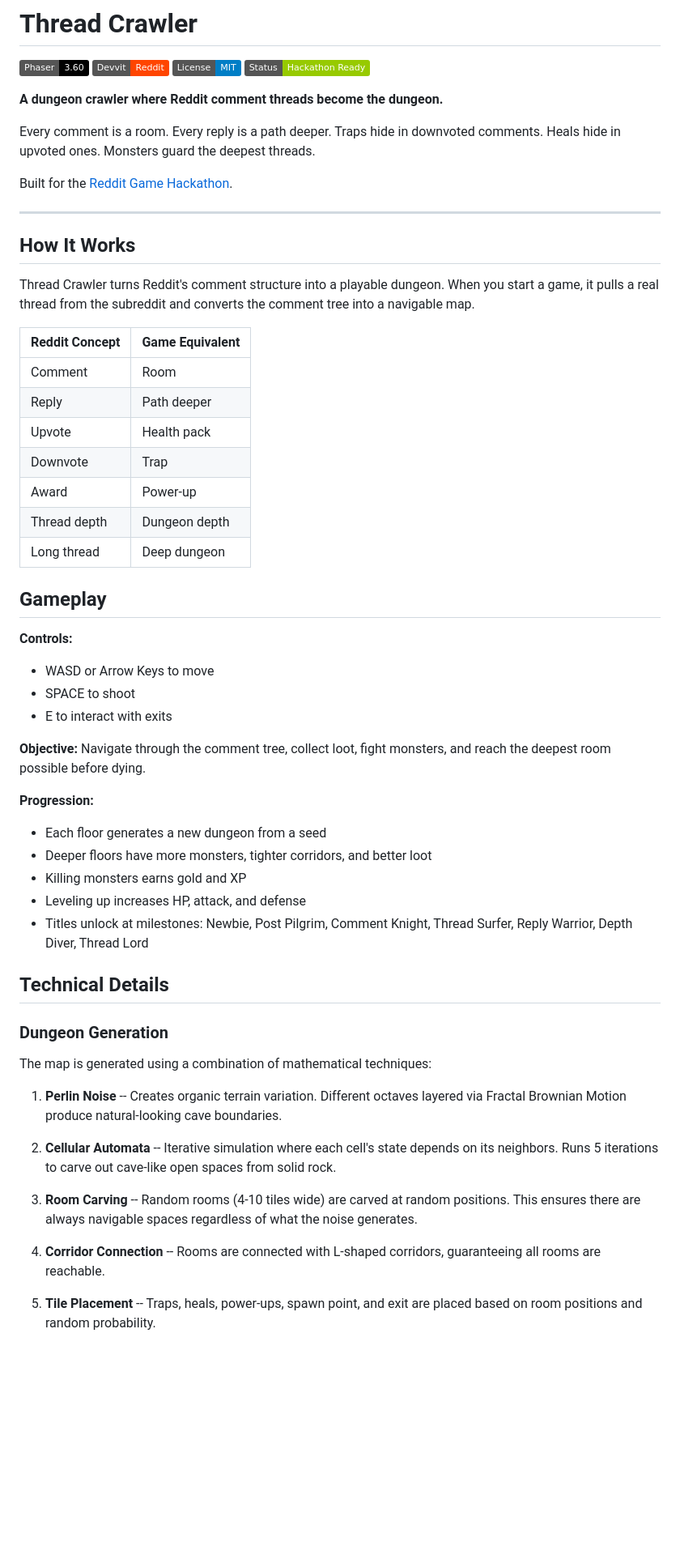
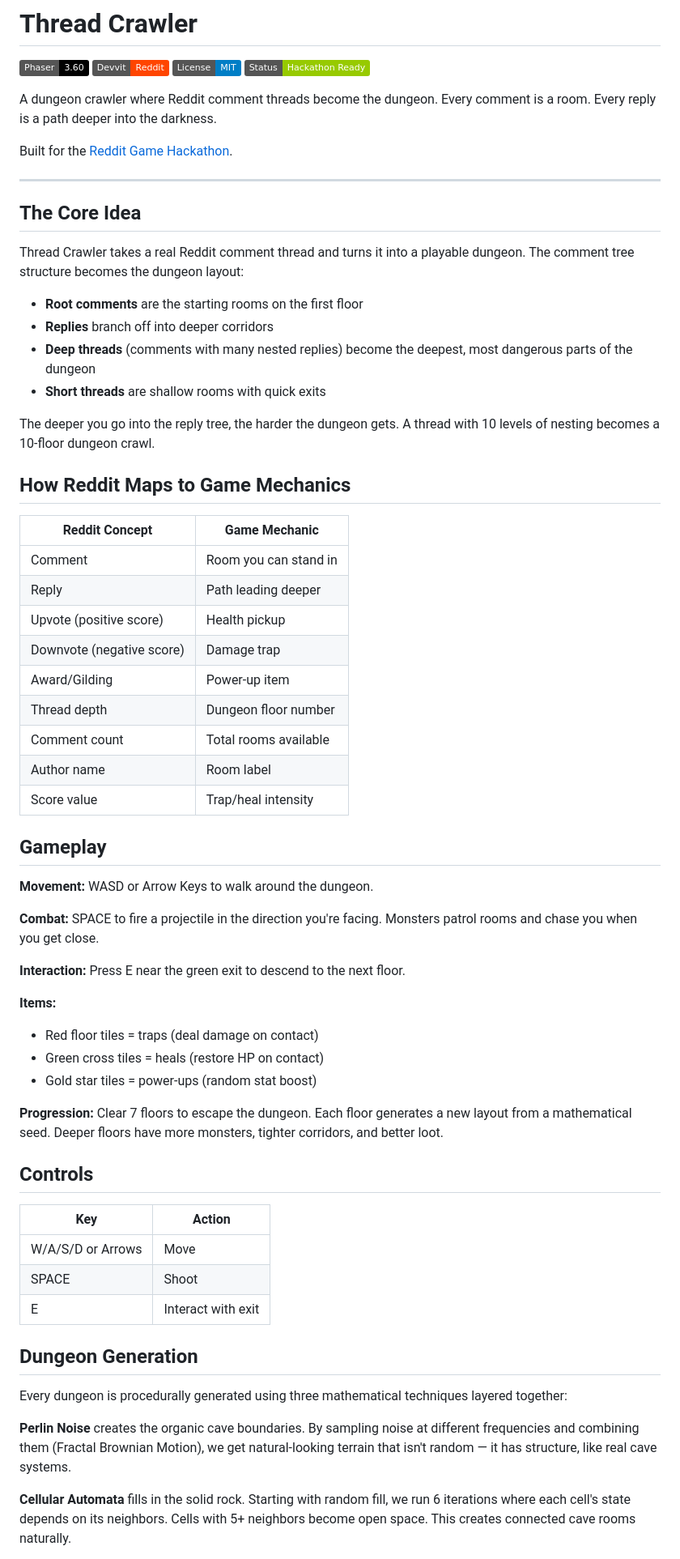
Before and after one commit to subhansh-dev/threadcrawler, a Markdown page: README.md, the part around one of its changes. Shown at 81% size. Rendered like a GitHub page; badges without logos; blank space fills up the shorter version.

```diff
--- a/README.md
+++ b/README.md
@@ -5,57 +5,65 @@
 [![License](https://img.shields.io/badge/License-MIT-blue.svg)](LICENSE)
 [![Status](https://img.shields.io/badge/Status-Hackathon%20Ready-green)]()
 
-**A dungeon crawler where Reddit comment threads become the dungeon.**
-
-Every comment is a room. Every reply is a path deeper. Traps hide in downvoted comments. Heals hide in upvoted ones. Monsters guard the deepest threads.
+A dungeon crawler where Reddit comment threads become the dungeon. Every comment is a room. Every reply is a path deeper into the darkness.
 
 Built for the [Reddit Game Hackathon](https://www.reddit.com/r/GamesOnReddit/).
 
 ---
 
-## How It Works
+## The Core Idea
 
-Thread Crawler turns Reddit's comment structure into a playable dungeon. When you start a game, it pulls a real thread from the subreddit and converts the comment tree into a navigable map.
+Thread Crawler takes a real Reddit comment thread and turns it into a playable dungeon. The comment tree structure becomes the dungeon layout:
 
-| Reddit Concept | Game Equivalent |
+- **Root comments** are the starting rooms on the first floor
+- **Replies** branch off into deeper corridors
+- **Deep threads** (comments with many nested replies) become the deepest, most dangerous parts of the dungeon
+- **Short threads** are shallow rooms with quick exits
+
+The deeper you go into the reply tree, the harder the dungeon gets. A thread with 10 levels of nesting becomes a 10-floor dungeon crawl.
+
+## How Reddit Maps to Game Mechanics
+
+| Reddit Concept | Game Mechanic |
 |---|---|
-| Comment | Room |
-| Reply | Path deeper |
-| Upvote | Health pack |
-| Downvote | Trap |
-| Award | Power-up |
-| Thread depth | Dungeon depth |
-| Long thread | Deep dungeon |
+| Comment | Room you can stand in |
+| Reply | Path leading deeper |
+| Upvote (positive score) | Health pickup |
+| Downvote (negative score) | Damage trap |
+| Award/Gilding | Power-up item |
+| Thread depth | Dungeon floor number |
+| Comment count | Total rooms available |
+| Author name | Room label |
+| Score value | Trap/heal intensity |
 
 ## Gameplay
 
-**Controls:**
-- WASD or Arrow Keys to move
-- SPACE to shoot
-- E to interact with exits
+**Movement:** WASD or Arrow Keys to walk around the dungeon.
 
-**Objective:** Navigate through the comment tree, collect loot, fight monsters, and reach the deepest room possible before dying.
+**Combat:** SPACE to fire a projectile in the direction you're facing. Monsters patrol rooms and chase you when you get close.
 
-**Progression:**
-- Each floor generates a new dungeon from a seed
-- Deeper floors have more monsters, tighter corridors, and better loot
-- Killing monsters earns gold and XP
-- Leveling up increases HP, attack, and defense
-- Titles unlock at milestones: Newbie, Post Pilgrim, Comment Knight, Thread Surfer, Reply Warrior, Depth Diver, Thread Lord
+**Interaction:** Press E near the green exit to descend to the next floor.
 
-## Technical Details
+**Items:**
+- Red floor tiles = traps (deal damage on contact)
+- Green cross tiles = heals (restore HP on contact)
+- Gold star tiles = power-ups (random stat boost)
 
-### Dungeon Generation
+**Progression:** Clear 7 floors to escape the dungeon. Each floor generates a new layout from a mathematical seed. Deeper floors have more monsters, tighter corridors, and better loot.
 
-The map is generated using a combination of mathematical techniques:
+## Controls
 
-1. **Perlin Noise** -- Creates organic terrain variation. Different octaves layered via Fractal Brownian Motion produce natural-looking cave boundaries.
+| Key | Action |
+|---|---|
+| W/A/S/D or Arrows | Move |
+| SPACE | Shoot |
+| E | Interact with exit |
 
-2. **Cellular Automata** -- Iterative simulation where each cell's state depends on its neighbors. Runs 5 iterations to carve out cave-like open spaces from solid rock.
+## Dungeon Generation
 
-3. **Room Carving** -- Random rooms (4-10 tiles wide) are carved at random positions. This ensures there are always navigable spaces regardless of what the noise generates.
+Every dungeon is procedurally generated using three mathematical techniques layered together:
 
-4. **Corridor Connection** -- Rooms are connected with L-shaped corridors, guaranteeing all rooms are reachable.
+**Perlin Noise** creates the organic cave boundaries. By sampling noise at different frequencies and combining them (Fractal Brownian Motion), we get natural-looking terrain that isn't random — it has structure, like real cave systems.
 
-5. **Tile Placement** -- Traps, heals, power-ups, spawn point, and exit are placed based on room positions and random probability.
+**Cellular Automata** fills in the solid rock. Starting with random fill, we run 6 iterations where each cell's state depends on its neighbors. Cells with 5+ neighbors become open space. This creates connected cave rooms naturally.
 
```
Also changed, not shown: other parts of README.md (+77 -48 lines).
